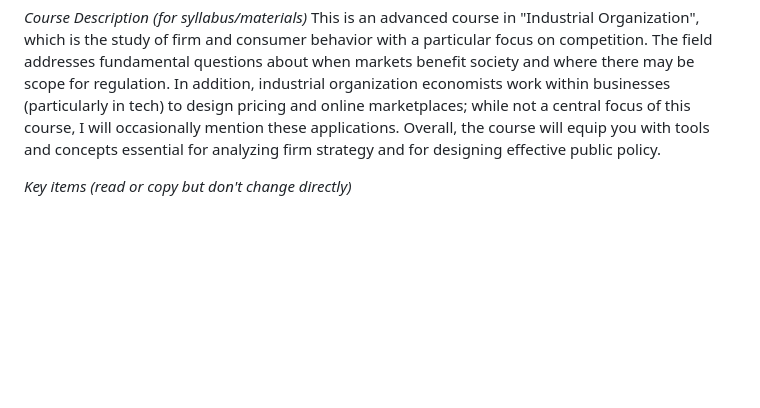
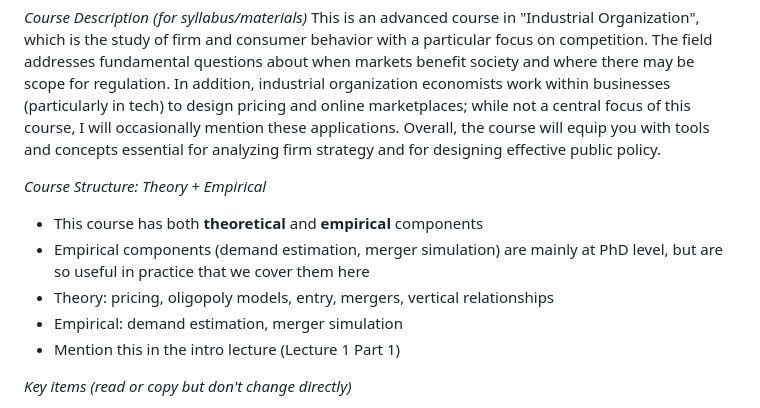
Before and after one commit to nvreug/masters_io, a Markdown page: CLAUDE.md, the part around the change. Drawn GitHub-style; blank space fills up the shorter version.

```diff
--- a/CLAUDE.md
+++ b/CLAUDE.md
@@ -20,6 +20,13 @@
 
 *Course Description (for syllabus/materials)*
 This is an advanced course in "Industrial Organization", which is the study of firm and consumer behavior with a particular focus on competition. The field addresses fundamental questions about when markets benefit society and where there may be scope for regulation. In addition, industrial organization economists work within businesses (particularly in tech) to design pricing and online marketplaces; while not a central focus of this course, I will occasionally mention these applications. Overall, the course will equip you with tools and concepts essential for analyzing firm strategy and for designing effective public policy.
+
+*Course Structure: Theory + Empirical*
+- This course has both **theoretical** and **empirical** components
+- Empirical components (demand estimation, merger simulation) are mainly at PhD level, but are so useful in practice that we cover them here
+- Theory: pricing, oligopoly models, entry, mergers, vertical relationships
+- Empirical: demand estimation, merger simulation
+- Mention this in the intro lecture (Lecture 1 Part 1)
 
 *Key items (read or copy but don't change directly)*
 - Previous versions of an undergraduate course and phd course are in `previous_courses/`.
```
Also changed, not shown: docs/plans/2026-01-04-slide-outlines.md (+6 -0 lines).
